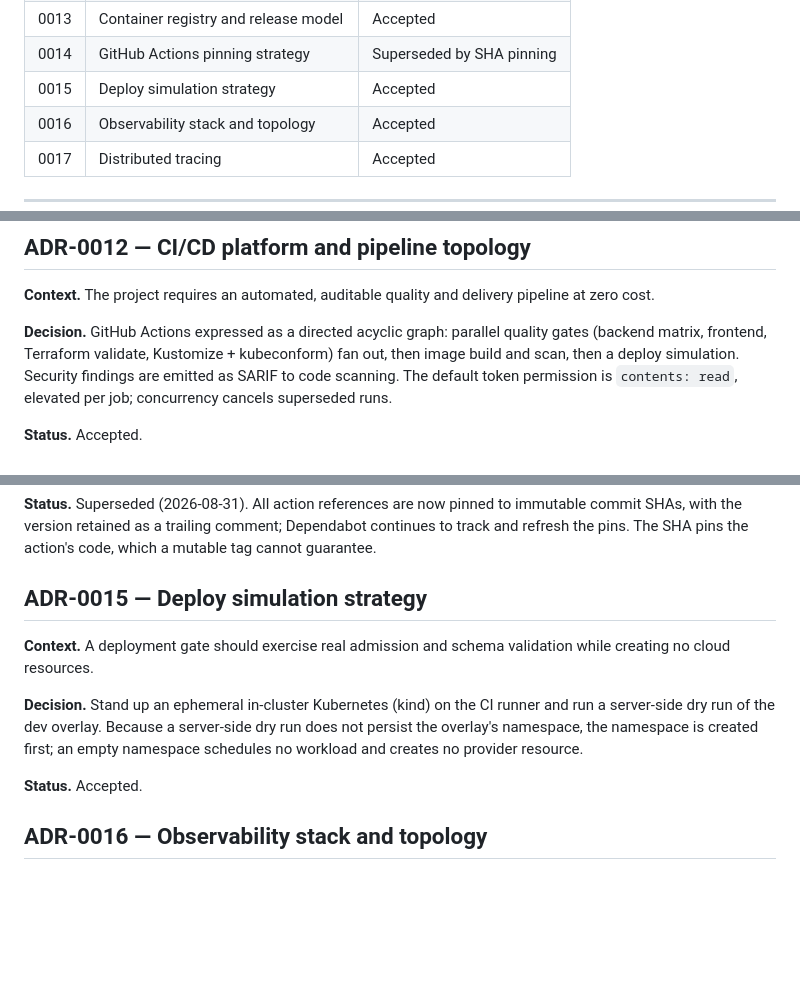
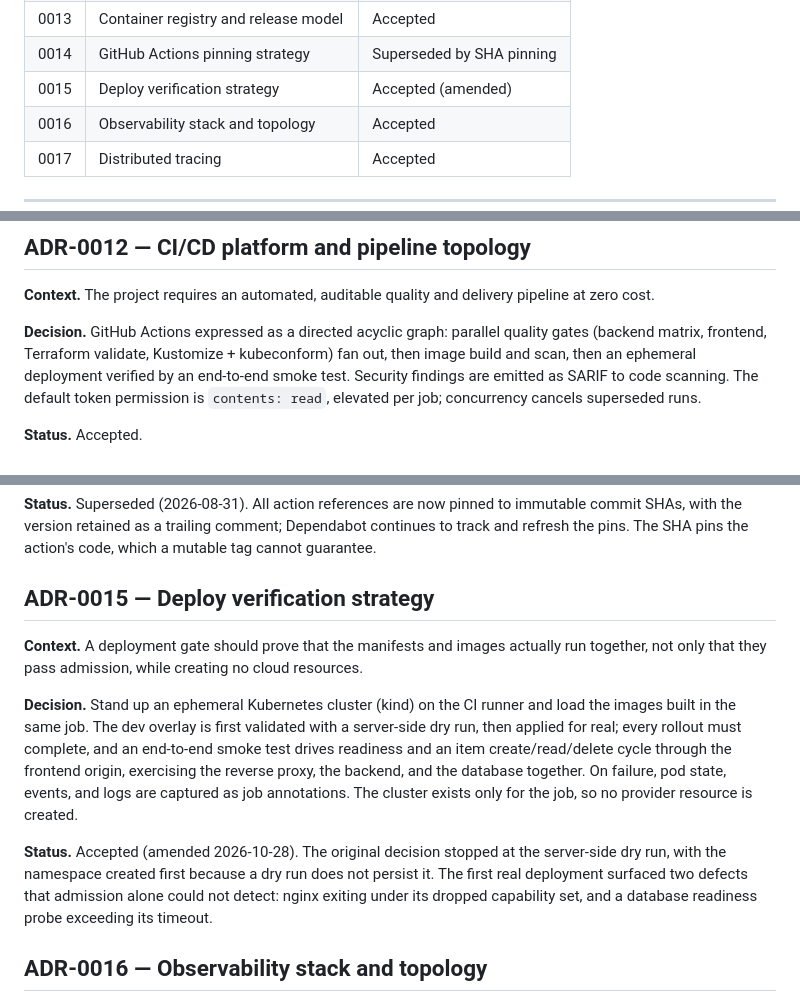
Before and after one commit to Carlosmarroquin20/Automated-Cloud-Architecture-for-MongoDB-Backed-Microservices, a Markdown page: docs/adr/README.md, 3 parts joined by grey strips. GitHub-like rendering; blank space fills up the shorter version.

Commit message:
docs: describe the ephemeral deployment gate in ADR-0015 and the README
ADR-0015 is amended from a server-side dry run to a real deployment on an
ephemeral kind cluster verified by an end-to-end smoke test, recording the
two defects the first real run surfaced. ADR-0012 and the README CI wording
follow.

Co-Authored-By: Claude Opus 5.5 <noreply@anthropic.com>

```diff
--- a/docs/adr/README.md
+++ b/docs/adr/README.md
@@ -24,7 +24,7 @@ looks the way it does, not merely *what* it contains.
 | 0012 | CI/CD platform and pipeline topology | Accepted |
 | 0013 | Container registry and release model | Accepted |
 | 0014 | GitHub Actions pinning strategy | Superseded by SHA pinning |
-| 0015 | Deploy simulation strategy | Accepted |
+| 0015 | Deploy verification strategy | Accepted (amended) |
 | 0016 | Observability stack and topology | Accepted |
 | 0017 | Distributed tracing | Accepted |
 
@@ -153,7 +153,8 @@ pipeline at zero cost.
 
 **Decision.** GitHub Actions expressed as a directed acyclic graph: parallel
 quality gates (backend matrix, frontend, Terraform validate, Kustomize +
-kubeconform) fan out, then image build and scan, then a deploy simulation.
+kubeconform) fan out, then image build and scan, then an ephemeral deployment
+verified by an end-to-end smoke test.
 Security findings are emitted as SARIF to code scanning. The default token
 permission is `contents: read`, elevated per job; concurrency cancels superseded
 runs.
@@ -185,17 +186,26 @@ immutable commit SHAs, with the version retained as a trailing comment; Dependab
 continues to track and refresh the pins. The SHA pins the action's code, which a
 mutable tag cannot guarantee.
 
-## ADR-0015 — Deploy simulation strategy
+## ADR-0015 — Deploy verification strategy
 
-**Context.** A deployment gate should exercise real admission and schema
-validation while creating no cloud resources.
+**Context.** A deployment gate should prove that the manifests and images actually
+run together, not only that they pass admission, while creating no cloud
+resources.
 
-**Decision.** Stand up an ephemeral in-cluster Kubernetes (kind) on the CI runner
-and run a server-side dry run of the dev overlay. Because a server-side dry run
-does not persist the overlay's namespace, the namespace is created first; an empty
-namespace schedules no workload and creates no provider resource.
+**Decision.** Stand up an ephemeral Kubernetes cluster (kind) on the CI runner and
+load the images built in the same job. The dev overlay is first validated with a
+server-side dry run, then applied for real; every rollout must complete, and an
+end-to-end smoke test drives readiness and an item create/read/delete cycle
+through the frontend origin, exercising the reverse proxy, the backend, and the
+database together. On failure, pod state, events, and logs are captured as job
+annotations. The cluster exists only for the job, so no provider resource is
+created.
 
-**Status.** Accepted.
+**Status.** Accepted (amended 2026-10-28). The original decision stopped at the
+server-side dry run, with the namespace created first because a dry run does not
+persist it. The first real deployment surfaced two defects that admission alone
+could not detect: nginx exiting under its dropped capability set, and a database
+readiness probe exceeding its timeout.
 
 ## ADR-0016 — Observability stack and topology
 
```
Also changed, not shown: README.md (+3 -3 lines).
